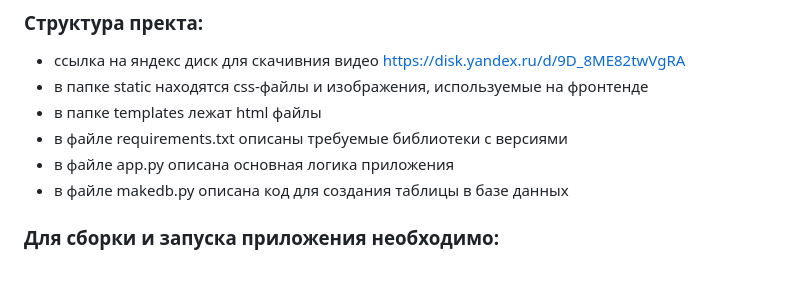
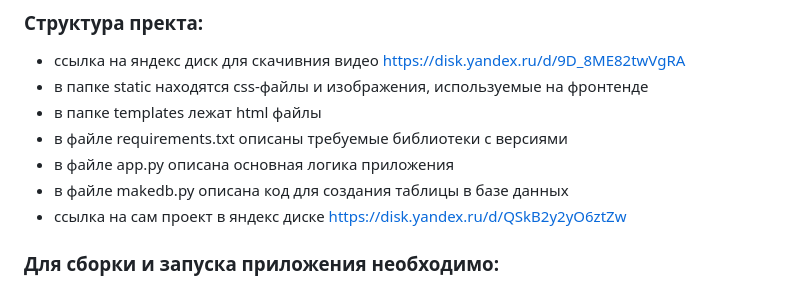
Before and after one commit to azagitova95/CreetProject, a Markdown page: README.md, the part around the change. GitHub-like rendering.

```diff
--- a/README.md
+++ b/README.md
@@ -17,6 +17,7 @@
 - в файле requirements.txt описаны требуемые библиотеки с версиями
 - в файле app.py описана основная логика приложения
 - в файле makedb.py описана код для создания таблицы в базе данных
+- ссылка на сам проект в яндекс диске https://disk.yandex.ru/d/QSkB2y2yO6ztZw
 
 ### Для сборки и запуска приложения необходимо:
 1. Проверить версию Python (!!! чтобы избежать конфликта библиотек требуется версия 3.6.9 и выше)
```
